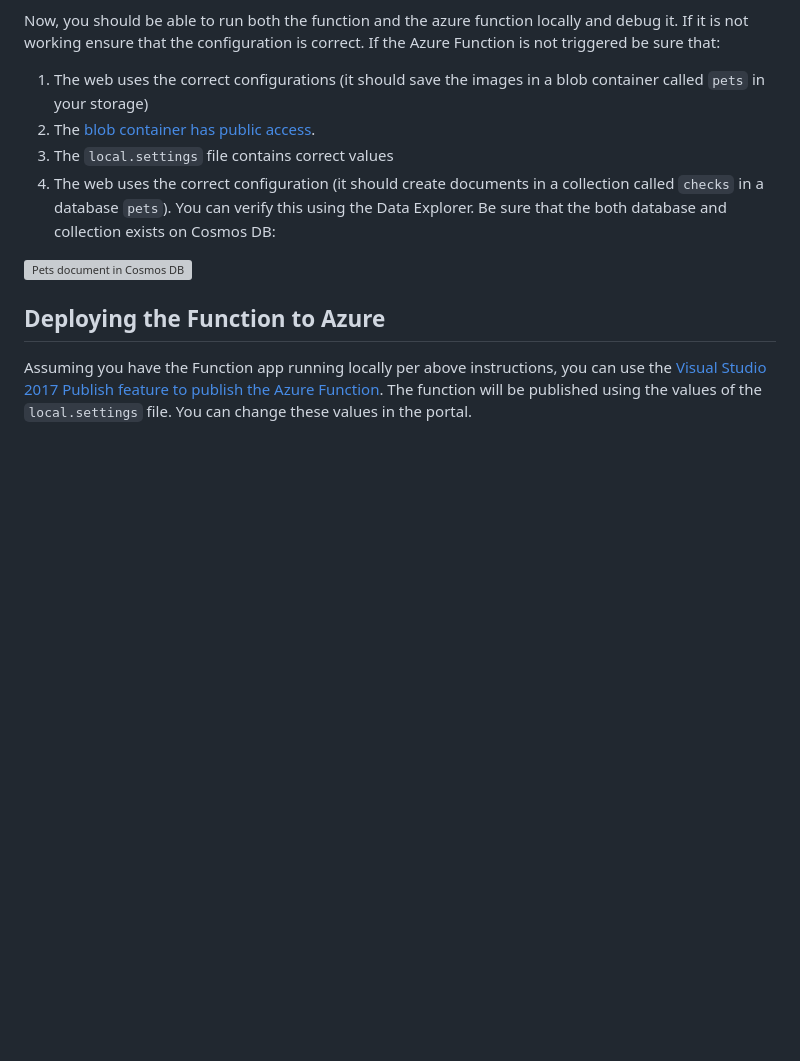
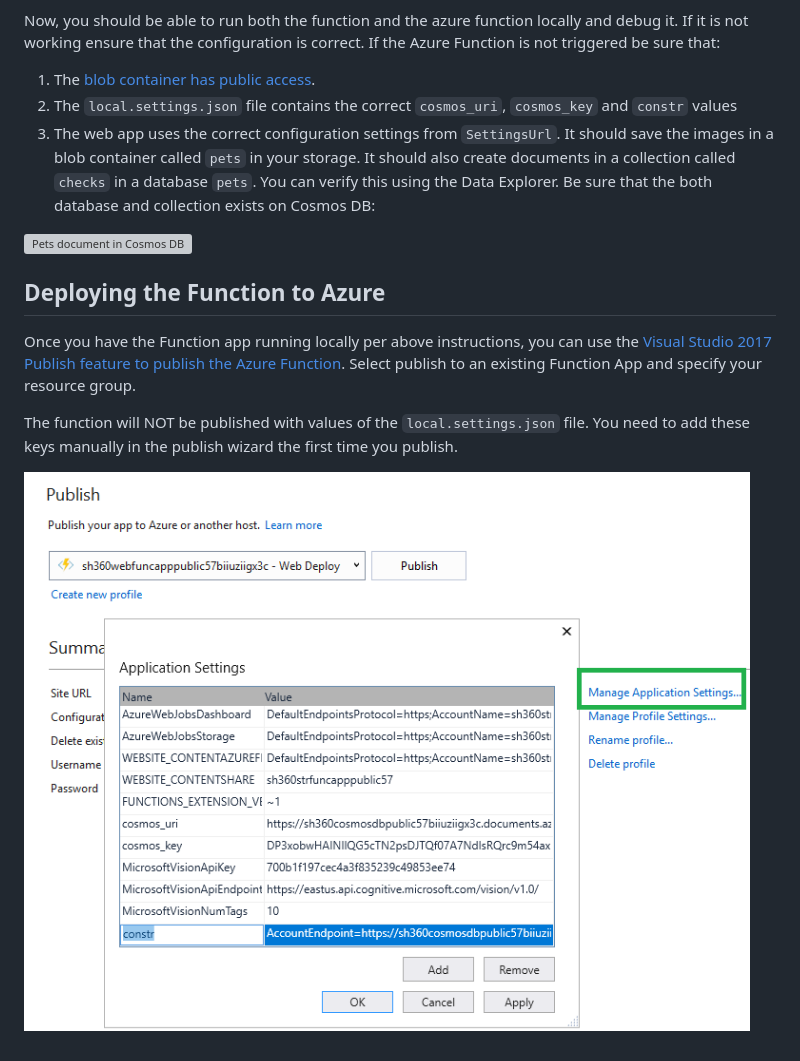
Before and after one commit to microsoft/SmartHotel360-Website, a Markdown page: doc/demo-setup.md, the part around the change. Rendered like a GitHub page; pictures changed too: doc/funcapp-settings.png (added); blank space fills up the shorter version; grey boxes are pictures that could not be loaded.

Commit message:
Updates to instructions and demo scripts

```diff
--- a/doc/demo-setup.md
+++ b/doc/demo-setup.md
@@ -107,13 +107,16 @@ To run the Azure Function locally you can use Visual Studio 2017 15.5 or higher
 
 Now, you should be able to run both the function and the azure function locally and debug it. If it is not working ensure that the configuration is correct. If the Azure Function is not triggered be sure that:
 
-1. The web uses the correct configurations (it should save the images in a blob container called `pets` in your storage)
-2. The [blob container has public access](https://docs.microsoft.com/en-us/azure/storage/blobs/storage-manage-access-to-resources).
-3. The `local.settings` file contains correct values
-4. The web uses the correct configuration (it should create documents in a collection called `checks` in a database `pets`). You can verify this using the Data Explorer. Be sure that the both database and collection exists on Cosmos DB:
+1. The [blob container has public access](https://docs.microsoft.com/en-us/azure/storage/blobs/storage-manage-access-to-resources).
+2. The `local.settings.json` file contains the correct `cosmos_uri`, `cosmos_key` and `constr` values
+3. The web app uses the correct configuration settings from `SettingsUrl`. It should save the images in a blob container called `pets` in your storage. It should also create documents in a collection called `checks` in a database `pets`. You can verify this using the Data Explorer. Be sure that the both database and collection exists on Cosmos DB:
 
 ![Pets document in Cosmos DB](./pets-document.png)
 
 ## Deploying the Function to Azure
 
-Assuming you have the Function app running locally per above instructions, you can use the [Visual Studio 2017 Publish feature to publish the Azure Function](https://docs.microsoft.com/en-us/azure/azure-functions/functions-develop-vs#publish-to-azure). The function will be published using the values of the `local.settings` file. You can change these values in the portal.
+Once you have the Function app running locally per above instructions, you can use the [Visual Studio 2017 Publish feature to publish the Azure Function](https://docs.microsoft.com/en-us/azure/azure-functions/functions-develop-vs#publish-to-azure).  Select publish to an existing Function App and specify your resource group.
+
+The function will NOT be published with values of the `local.settings.json` file. You need to add these keys manually in the publish wizard the first time you publish.
+
+![Func App Settings](./funcapp-settings.png)
```
Also changed, not shown: 2 other files.
